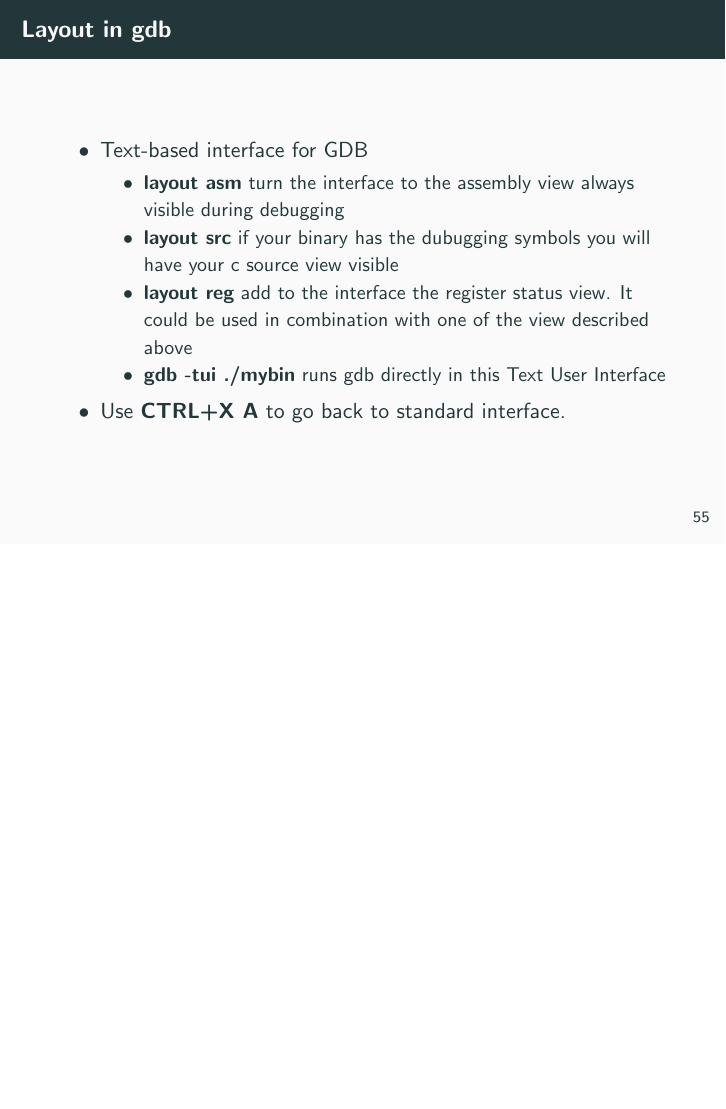
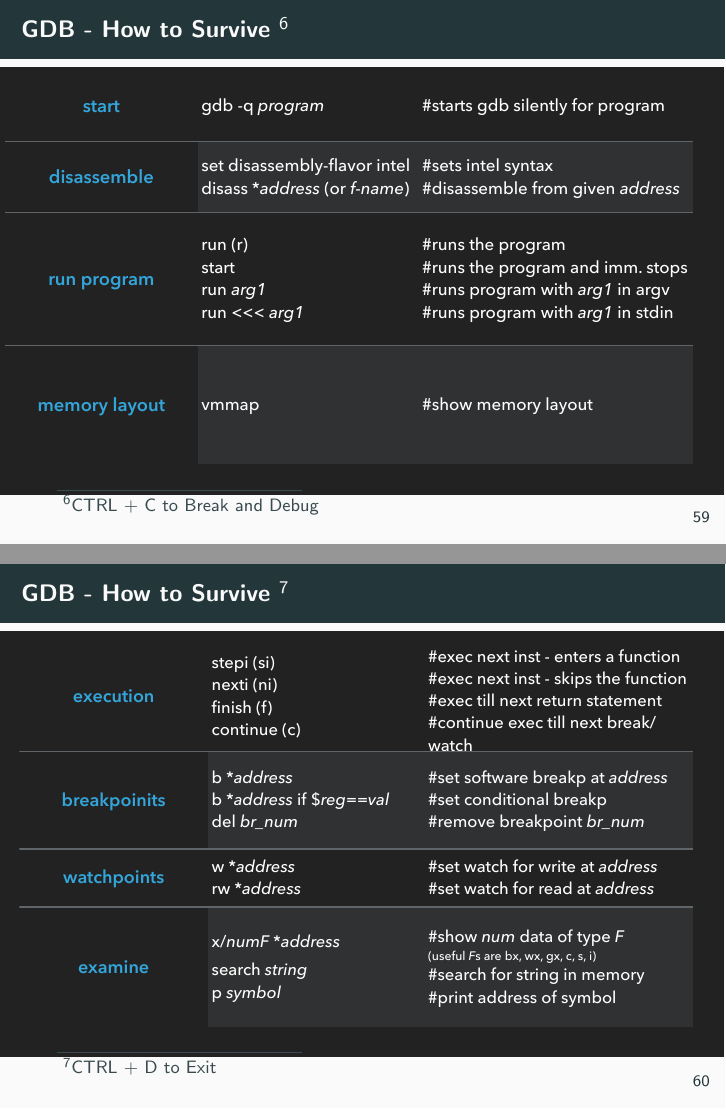
Before and after one commit to necst/x86-crash-course, LaTeX slides (x86-crash-course.tex): page 68 of 71 before the commit and pages 73 and 74 of 77 after it, the two joined at a grey line, the shorter picture padded with empty space. Compiled offline with pdfLaTeX.

Commit message:
cheatsheet

```diff
--- a/x86-crash-course.tex
+++ b/x86-crash-course.tex
@@ -12,6 +12,7 @@
 \usepackage{tikz}
 \usepackage{drawstack}
 \usepackage{booktabs}
+\usepackage{multirow}
 
 \usetikzlibrary{shapes}
 \tikzset{%
@@ -95,7 +96,7 @@
   \insertframenumber\,/\,\inserttotalframenumber}
 \title{x86 Crash Course}
 \subtitle{With a focus on Linux and a glance to x86\_64}
-\author[NECSTLab]{Mario Polino}
+\author[NECSTLab]{Mario Polino, Armando Bellante}
 \institute{DEIB, Politecnico di Milano}
 \date{\today}
 
@@ -1276,19 +1327,32 @@
   \end{itemize}
 \end{frame}
 
+% \begin{frame}
+%   \frametitle{Layout in gdb}
+%   \begin{itemize}
+%   \item{Text-based interface for GDB}
+%     \begin{itemize}
+%     \item{{\bf layout asm} turn the interface to the assembly view always visible during debugging}
+%     \item{{\bf layout src} if your binary has the dubugging symbols you will have your c source view visible}
+%     \item{{\bf layout reg} add to the interface the register status view. It could be used in combination with one of the view described above}
+%     \item{{\bf gdb -tui ./mybin} runs gdb directly in this Text User Interface}
+%     \end{itemize}
+%   \item{Use {\bf CTRL+X A} to go back to standard interface.}
+%   \end{itemize}
+% \end{frame}
+
 \begin{frame}
-  \frametitle{Layout in gdb}
-  \begin{itemize}
-  \item{Text-based interface for GDB}
-    \begin{itemize}
-    \item{{\bf layout asm} turn the interface to the assembly view always visible during debugging}
-    \item{{\bf layout src} if your binary has the dubugging symbols you will have your c source view visible}
-    \item{{\bf layout reg} add to the interface the register status view. It could be used in combination with one of the view described above}
-    \item{{\bf gdb -tui ./mybin} runs gdb directly in this Text User Interface}
-    \end{itemize}
-  \item{Use {\bf CTRL+X A} to go back to standard interface.}
-  \end{itemize}
+  \frametitle{GDB - How to Survive \footnote{CTRL + C to Break and Debug} }
+  \hspace*{-11mm}
+  \includegraphics[width=\paperwidth]{./images/gdb_2.pdf}
 \end{frame}
+
+\begin{frame}
+  \frametitle{GDB - How to Survive \footnote{CTRL + D to Exit}}
+  \hspace*{-11mm}
+  \includegraphics[width=\paperwidth]{./images/gdb_3.pdf}
+\end{frame}
+
 
 \begin{frame}{strace}
 	\begin{itemize}
```
Also changed, not shown: images/gdb_2.pdf (added), images/gdb_3.pdf (added), images/pwndbg.png (added), images/shell_1.pdf (added), images/shell_2.pdf (added), x86-crash-course.tex (62 more changed lines).
